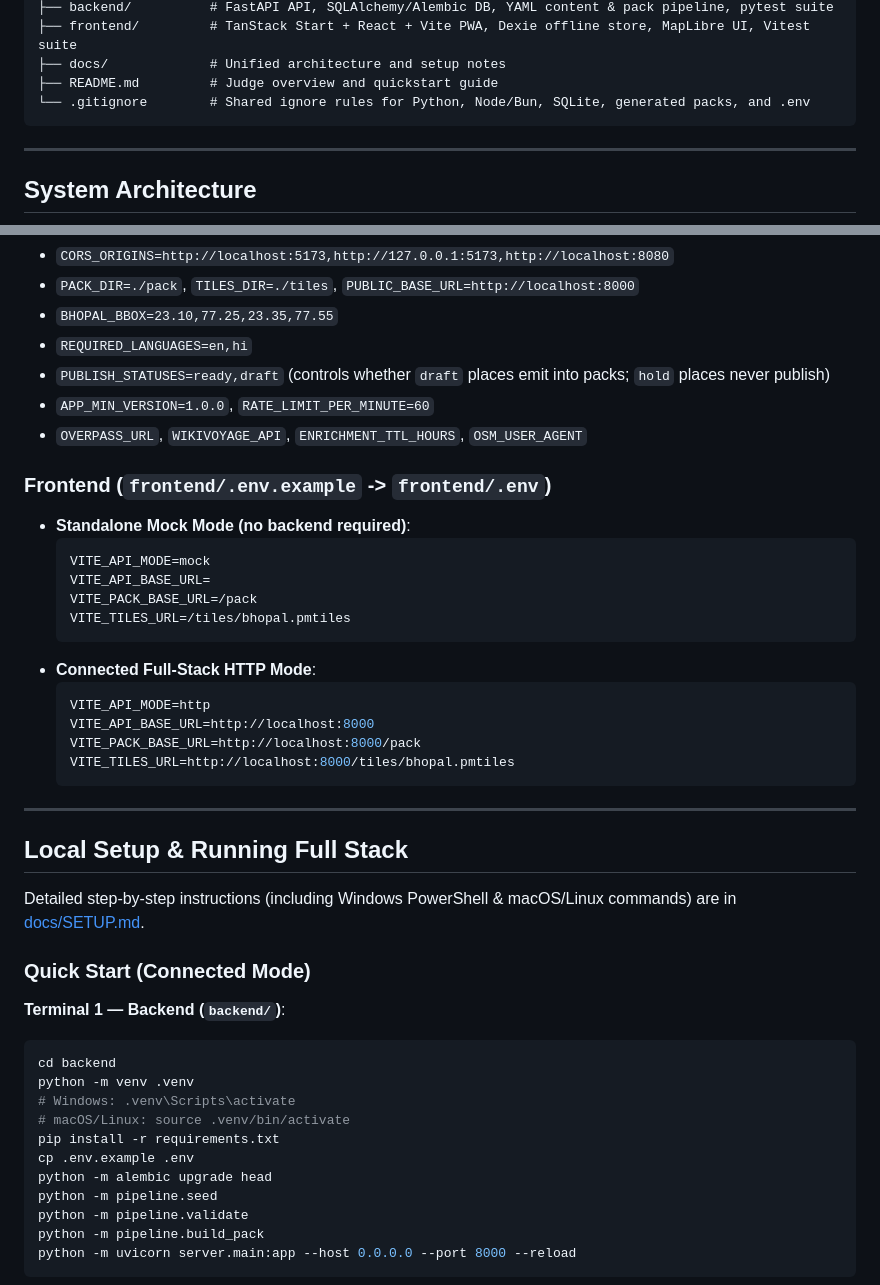
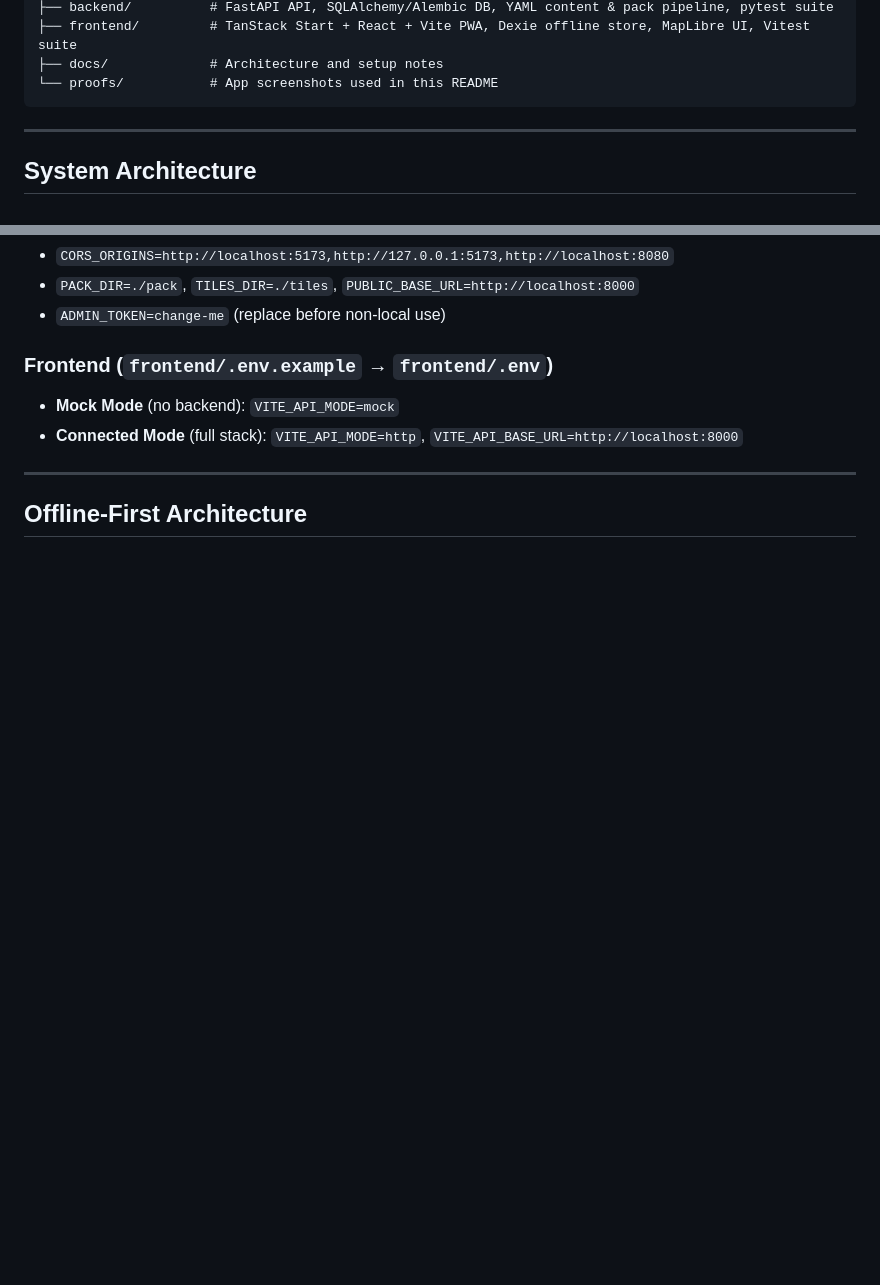
Before and after one commit to hottymithaulia/voyeger, a Markdown page: README.md, 2 parts joined by grey strips. Drawn GitHub-style; blank space fills up the shorter version.

````diff
--- a/README.md
+++ b/README.md
@@ -57,8 +76,7 @@ voyeger-submission/
 ├── backend/          # FastAPI API, SQLAlchemy/Alembic DB, YAML content & pack pipeline, pytest suite
 ├── frontend/         # TanStack Start + React + Vite PWA, Dexie offline store, MapLibre UI, Vitest suite
-├── docs/             # Unified architecture and setup notes
-├── README.md         # Judge overview and quickstart guide
-└── .gitignore        # Shared ignore rules for Python, Node/Bun, SQLite, generated packs, and .env
+├── docs/             # Architecture and setup notes
+└── proofs/           # App screenshots used in this README
 ```
 
 ---
@@ -110,47 +171,12 @@ Real `.env` files are excluded from this repository. Copy each template before r
 - `CORS_ORIGINS=http://localhost:5173,http://127.0.0.1:5173,http://localhost:8080`
 - `PACK_DIR=./pack`, `TILES_DIR=./tiles`, `PUBLIC_BASE_URL=http://localhost:8000`
-- `BHOPAL_BBOX=23.10,77.25,23.35,77.55`
-- `REQUIRED_LANGUAGES=en,hi`
-- `PUBLISH_STATUSES=ready,draft` (controls whether `draft` places emit into packs; `hold` places never publish)
-- `APP_MIN_VERSION=1.0.0`, `RATE_LIMIT_PER_MINUTE=60`
-- `OVERPASS_URL`, `WIKIVOYAGE_API`, `ENRICHMENT_TTL_HOURS`, `OSM_USER_AGENT`
+- `ADMIN_TOKEN=change-me` (replace before non-local use)
 
-### Frontend (`frontend/.env.example` -> `frontend/.env`)
-- **Standalone Mock Mode (no backend required)**:
-  ```env
-  VITE_API_MODE=mock
-  VITE_API_BASE_URL=
-  VITE_PACK_BASE_URL=/pack
-  VITE_TILES_URL=/tiles/bhopal.pmtiles
-  ```
-- **Connected Full-Stack HTTP Mode**:
-  ```env
-  VITE_API_MODE=http
-  VITE_API_BASE_URL=http://localhost:8000
-  VITE_PACK_BASE_URL=http://localhost:8000/pack
-  VITE_TILES_URL=http://localhost:8000/tiles/bhopal.pmtiles
-  ```
+### Frontend (`frontend/.env.example` → `frontend/.env`)
+- **Mock Mode** (no backend): `VITE_API_MODE=mock`
+- **Connected Mode** (full stack): `VITE_API_MODE=http`, `VITE_API_BASE_URL=http://localhost:8000`
 
 ---
 
-## Local Setup & Running Full Stack
+## Offline-First Architecture
 
-Detailed step-by-step instructions (including Windows PowerShell & macOS/Linux commands) are in [docs/SETUP.md](docs/SETUP.md).
-
-### Quick Start (Connected Mode)
-
-**Terminal 1 — Backend (`backend/`)**:
-```bash
-cd backend
-python -m venv .venv
-# Windows: .venv\Scripts\activate
-# macOS/Linux: source .venv/bin/activate
-pip install -r requirements.txt
-cp .env.example .env
-python -m alembic upgrade head
-python -m pipeline.seed
-python -m pipeline.validate
-python -m pipeline.build_pack
-python -m uvicorn server.main:app --host 0.0.0.0 --port 8000 --reload
-```
-
````
Also changed, not shown: other parts of README.md (+100 -63 lines), proofs/Screenshot 2026-11-28 032917.png (added), proofs/Screenshot 2026-11-28 032947.png (added), proofs/Screenshot 2026-11-28 033044.png (added), proofs/map-clustered-overview.jpg (added), proofs/map-zoomed-markers.jpg (added), 1 other file.
